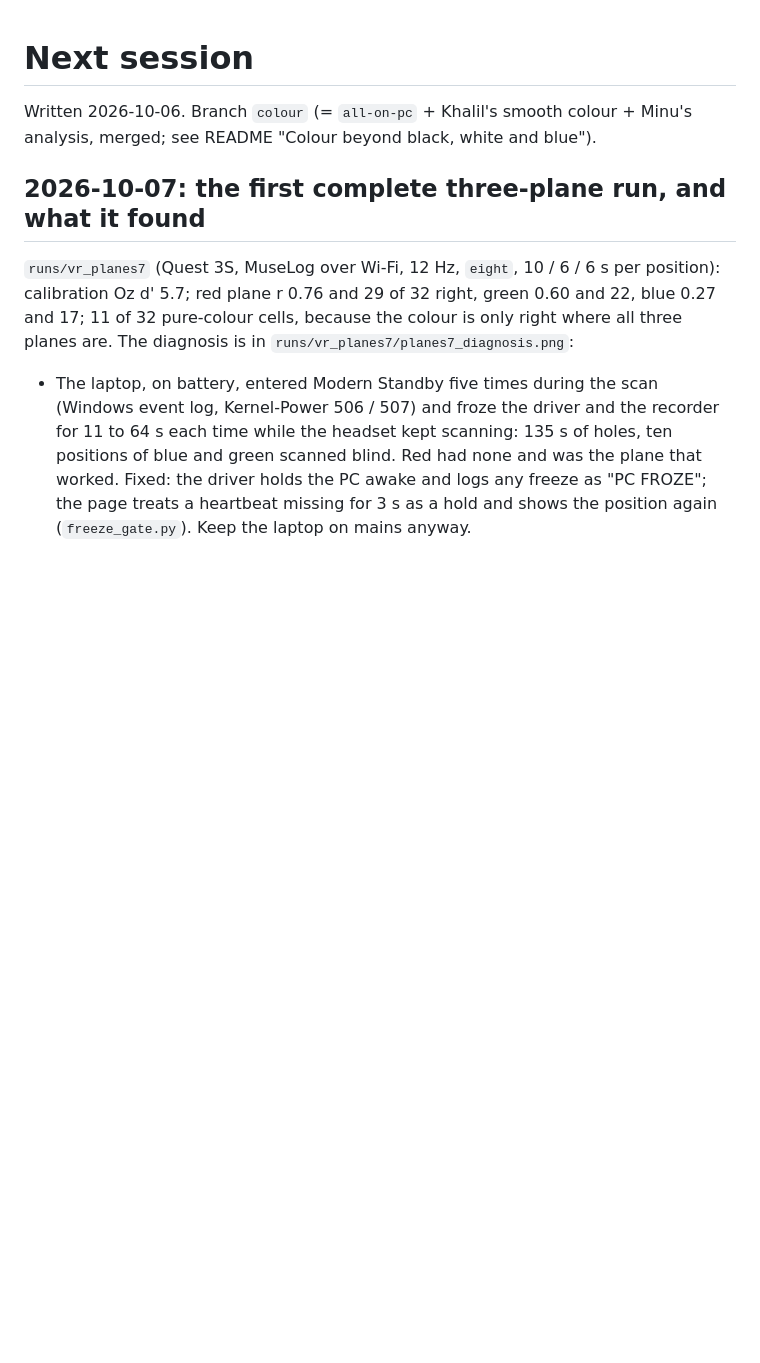
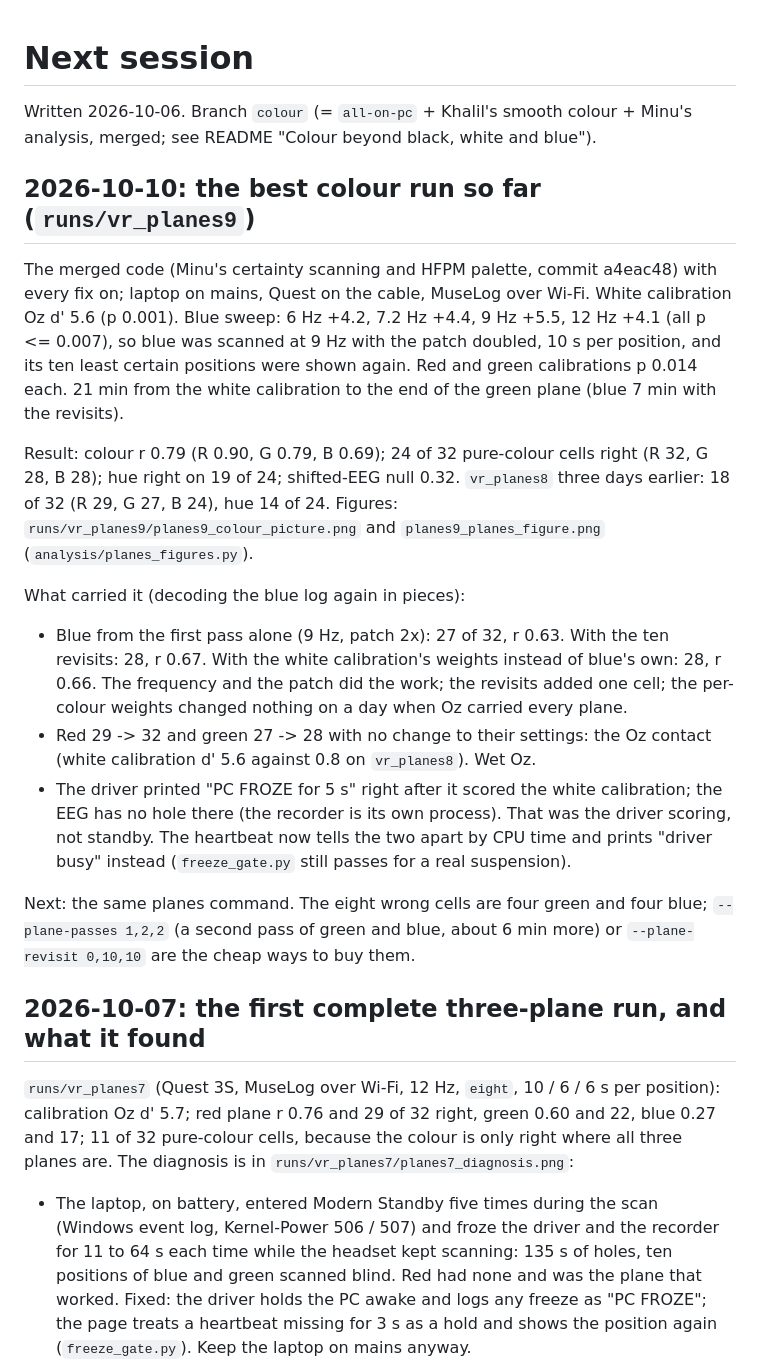
Before and after one commit to Libritor/eyecam, a Markdown page: NEXT_SESSION.md, the part around the change. Rendered like a GitHub page; blank space fills up the shorter version.

```diff
--- a/NEXT_SESSION.md
+++ b/NEXT_SESSION.md
@@ -2,6 +2,41 @@
 
 Written 2026-10-06. Branch `colour` (= `all-on-pc` + Khalil's smooth colour +
 Minu's analysis, merged; see README "Colour beyond black, white and blue").
+
+## 2026-10-10: the best colour run so far (`runs/vr_planes9`)
+
+The merged code (Minu's certainty scanning and HFPM palette, commit a4eac48)
+with every fix on; laptop on mains, Quest on the cable, MuseLog over Wi-Fi.
+White calibration Oz d' 5.6 (p 0.001). Blue sweep: 6 Hz +4.2, 7.2 Hz +4.4,
+9 Hz +5.5, 12 Hz +4.1 (all p <= 0.007), so blue was scanned at 9 Hz with the
+patch doubled, 10 s per position, and its ten least certain positions were
+shown again. Red and green calibrations p 0.014 each. 21 min from the white
+calibration to the end of the green plane (blue 7 min with the revisits).
+
+Result: colour r 0.79 (R 0.90, G 0.79, B 0.69); 24 of 32 pure-colour cells
+right (R 32, G 28, B 28); hue right on 19 of 24; shifted-EEG null 0.32.
+`vr_planes8` three days earlier: 18 of 32 (R 29, G 27, B 24), hue 14 of 24.
+Figures: `runs/vr_planes9/planes9_colour_picture.png` and
+`planes9_planes_figure.png` (`analysis/planes_figures.py`).
+
+What carried it (decoding the blue log again in pieces):
+
+- Blue from the first pass alone (9 Hz, patch 2x): 27 of 32, r 0.63. With
+  the ten revisits: 28, r 0.67. With the white calibration's weights instead
+  of blue's own: 28, r 0.66. The frequency and the patch did the work; the
+  revisits added one cell; the per-colour weights changed nothing on a day
+  when Oz carried every plane.
+- Red 29 -> 32 and green 27 -> 28 with no change to their settings: the Oz
+  contact (white calibration d' 5.6 against 0.8 on `vr_planes8`). Wet Oz.
+- The driver printed "PC FROZE for 5 s" right after it scored the white
+  calibration; the EEG has no hole there (the recorder is its own process).
+  That was the driver scoring, not standby. The heartbeat now tells the two
+  apart by CPU time and prints "driver busy" instead (`freeze_gate.py`
+  still passes for a real suspension).
+
+Next: the same planes command. The eight wrong cells are four green and four
+blue; `--plane-passes 1,2,2` (a second pass of green and blue, about 6 min
+more) or `--plane-revisit 0,10,10` are the cheap ways to buy them.
 
 ## 2026-10-07: the first complete three-plane run, and what it found
 
```
Also changed, not shown: README.md (+12 -1 lines), docs/figures/fig17_vr_planes9_colour.png (added), docs/results/vr_planes9/planes9_colour_picture.png (added), docs/results/vr_planes9/planes9_planes_figure.png (added), 7 other files.
